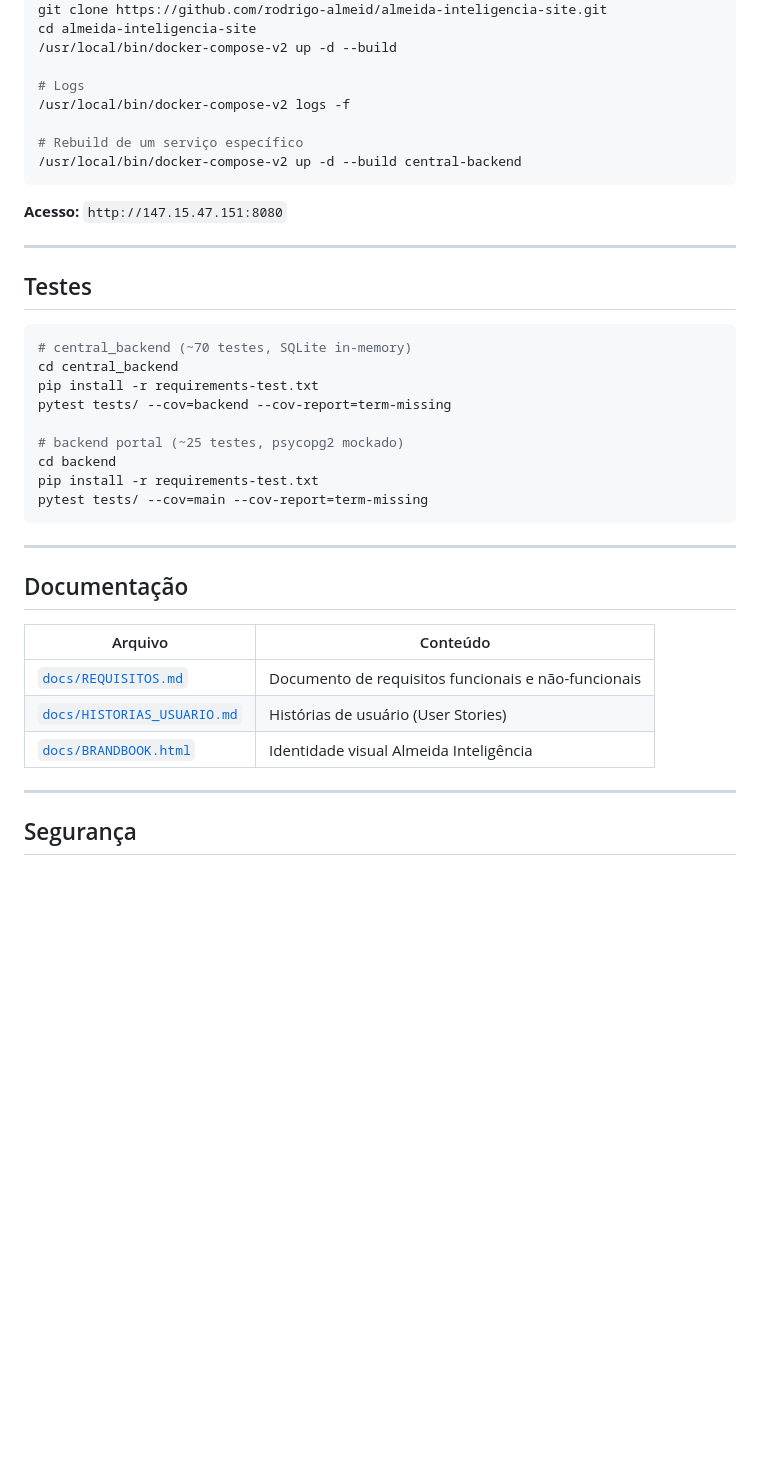
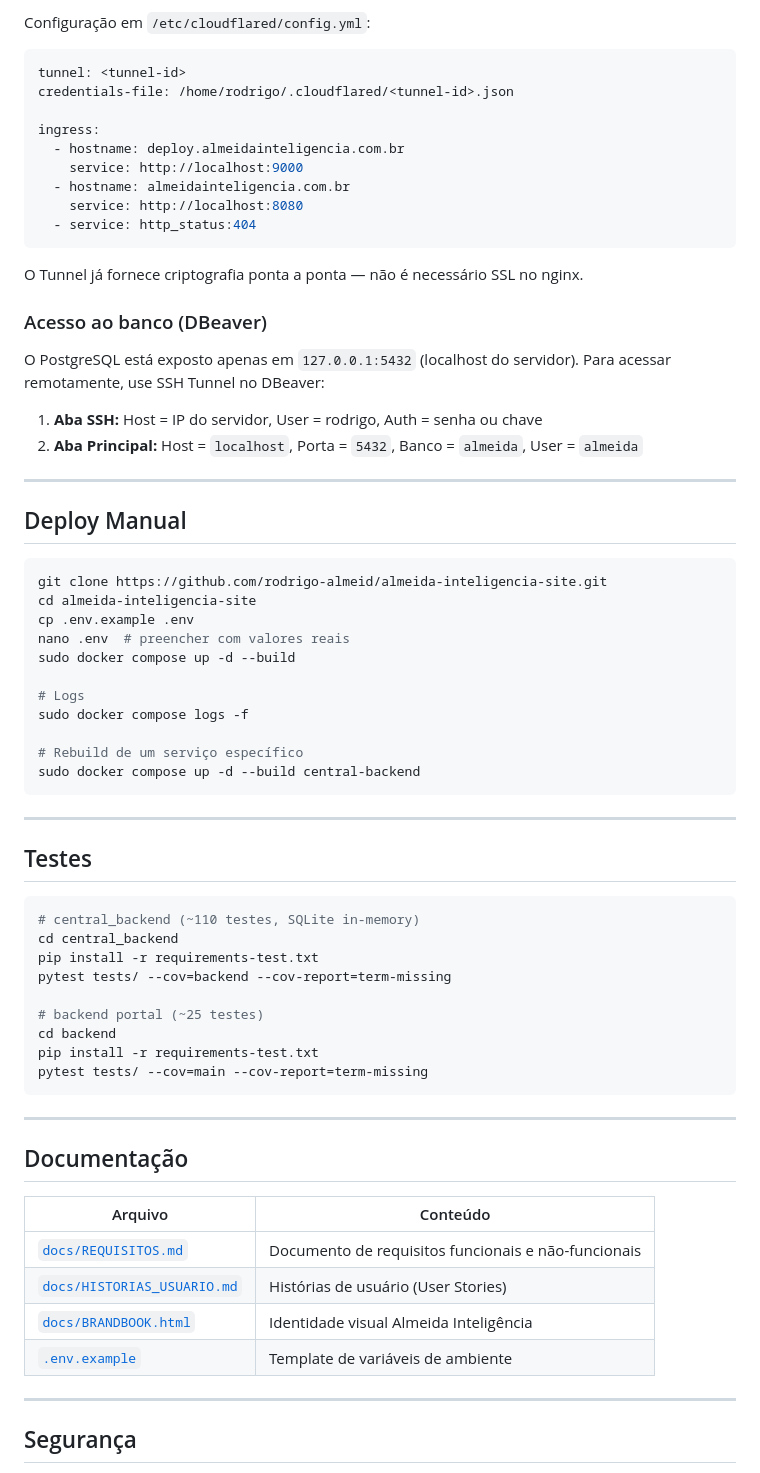
Before and after one commit to rodrigo-almeid/almeida-inteligencia-site, a Markdown page: README.md, the part around one of its changes. GitHub-like rendering; blank space fills up the shorter version.

````diff
--- a/README.md
+++ b/README.md
@@ -64,27 +124,54 @@ internet
+Configuração em `/etc/cloudflared/config.yml`:
+```yaml
+tunnel: <tunnel-id>
+credentials-file: /home/rodrigo/.cloudflared/<tunnel-id>.json
+
+ingress:
+  - hostname: deploy.almeidainteligencia.com.br
+    service: http://localhost:9000
+  - hostname: almeidainteligencia.com.br
+    service: http://localhost:8080
+  - service: http_status:404
+```
+
+O Tunnel já fornece criptografia ponta a ponta — não é necessário SSL no nginx.
+
+### Acesso ao banco (DBeaver)
+
+O PostgreSQL está exposto apenas em `127.0.0.1:5432` (localhost do servidor). Para acessar remotamente, use SSH Tunnel no DBeaver:
+
+1. **Aba SSH:** Host = IP do servidor, User = rodrigo, Auth = senha ou chave
+2. **Aba Principal:** Host = `localhost`, Porta = `5432`, Banco = `almeida`, User = `almeida`
+
+---
+
+## Deploy Manual
+
+```bash
 git clone https://github.com/rodrigo-almeid/almeida-inteligencia-site.git
 cd almeida-inteligencia-site
-/usr/local/bin/docker-compose-v2 up -d --build
+cp .env.example .env
+nano .env  # preencher com valores reais
+sudo docker compose up -d --build
 
 # Logs
-/usr/local/bin/docker-compose-v2 logs -f
+sudo docker compose logs -f
 
 # Rebuild de um serviço específico
-/usr/local/bin/docker-compose-v2 up -d --build central-backend
+sudo docker compose up -d --build central-backend
 ```
-
-**Acesso:** `http://147.15.47.151:8080`
 
 ---
 
 ## Testes
 
 ```bash
-# central_backend (~70 testes, SQLite in-memory)
+# central_backend (~110 testes, SQLite in-memory)
 cd central_backend
 pip install -r requirements-test.txt
 pytest tests/ --cov=backend --cov-report=term-missing
 
-# backend portal (~25 testes, psycopg2 mockado)
+# backend portal (~25 testes)
 cd backend
 pip install -r requirements-test.txt
 pytest tests/ --cov=main --cov-report=term-missing
@@ -99,6 +186,7 @@ pytest tests/ --cov=main --cov-report=term-missing
 | [`docs/REQUISITOS.md`](docs/REQUISITOS.md) | Documento de requisitos funcionais e não-funcionais |
 | [`docs/HISTORIAS_USUARIO.md`](docs/HISTORIAS_USUARIO.md) | Histórias de usuário (User Stories) |
 | [`docs/BRANDBOOK.html`](docs/BRANDBOOK.html) | Identidade visual Almeida Inteligência |
+| [`.env.example`](.env.example) | Template de variáveis de ambiente |
 
 ---
 
````
Also changed, not shown: other parts of README.md (+96 -23 lines).
